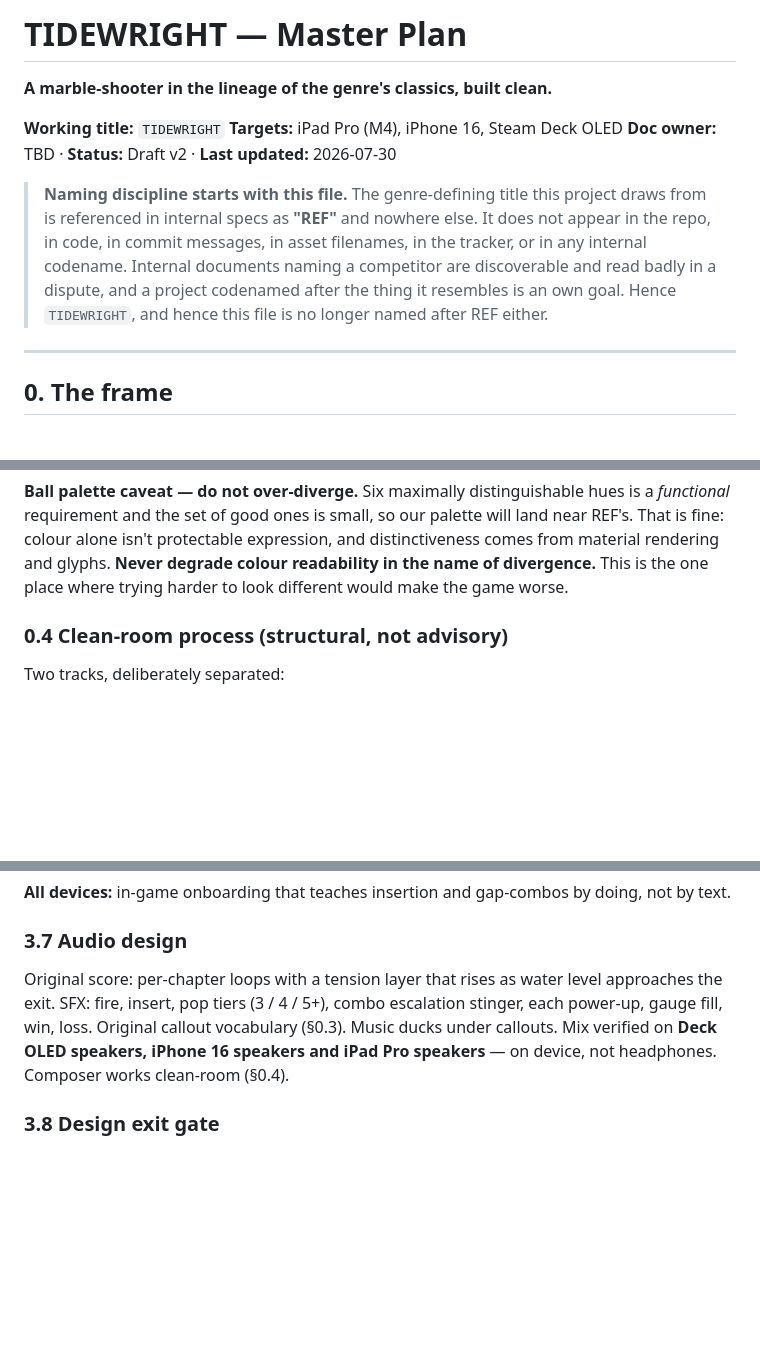
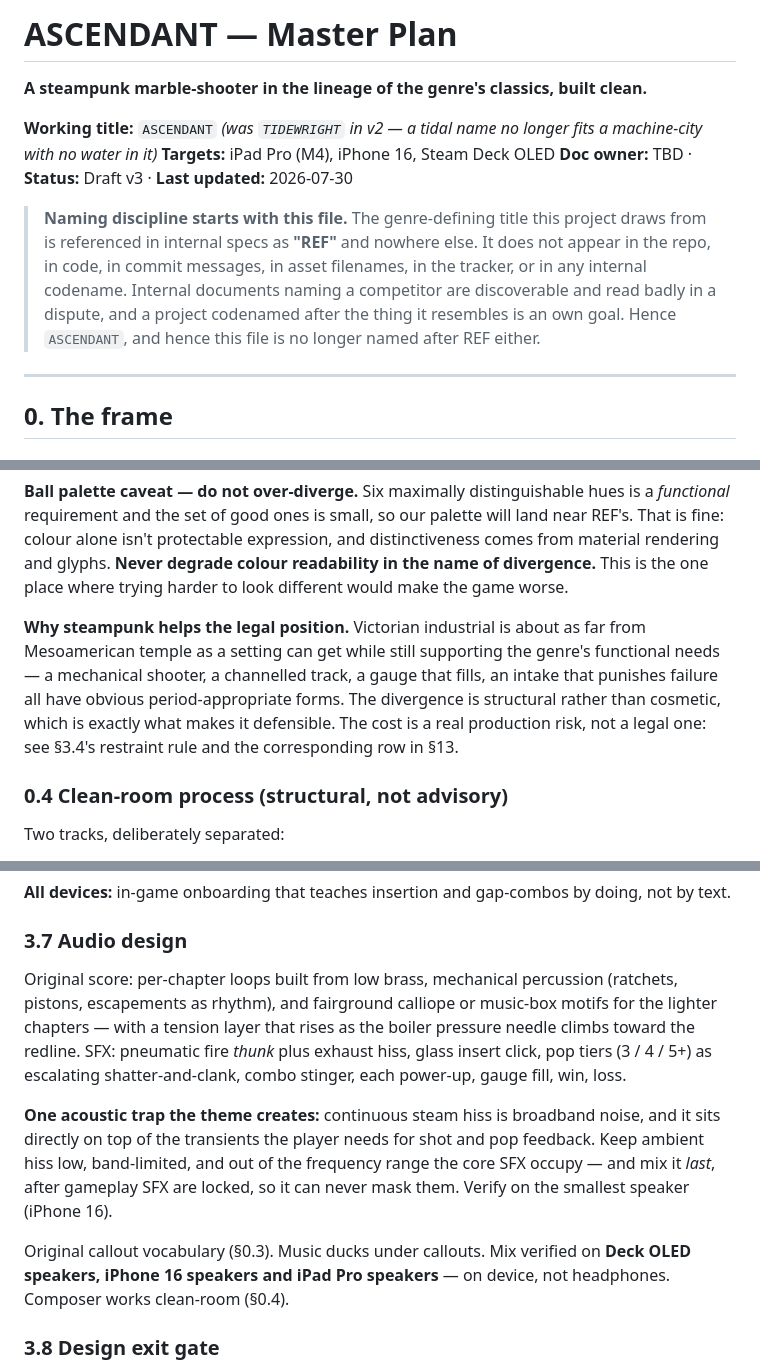
Before and after one commit to fernandodelrio-tech/ConferenceCopilot, a Markdown page: docs/game-design-master-plan.md, 3 parts joined by grey strips. Drawn GitHub-style; blank space fills up the shorter version.

```diff
--- a/docs/game-design-master-plan.md
+++ b/docs/game-design-master-plan.md
@@ -1,16 +1,16 @@
-# TIDEWRIGHT — Master Plan
+# ASCENDANT — Master Plan
 
-**A marble-shooter in the lineage of the genre's classics, built clean.**
+**A steampunk marble-shooter in the lineage of the genre's classics, built clean.**
 
-**Working title:** `TIDEWRIGHT`
+**Working title:** `ASCENDANT`  *(was `TIDEWRIGHT` in v2 — a tidal name no longer fits a machine-city with no water in it)*
 **Targets:** iPad Pro (M4), iPhone 16, Steam Deck OLED
-**Doc owner:** TBD · **Status:** Draft v2 · **Last updated:** 2026-07-30
+**Doc owner:** TBD · **Status:** Draft v3 · **Last updated:** 2026-07-30
 
 > **Naming discipline starts with this file.** The genre-defining title this project draws from
 > is referenced in internal specs as **"REF"** and nowhere else. It does not appear in the repo,
 > in code, in commit messages, in asset filenames, in the tracker, or in any internal codename.
 > Internal documents naming a competitor are discoverable and read badly in a dispute, and a
-> project codenamed after the thing it resembles is an own goal. Hence `TIDEWRIGHT`, and hence
+> project codenamed after the thing it resembles is an own goal. Hence `ASCENDANT`, and hence
 > this file is no longer named after REF either.
 
 ---
@@ -78,6 +78,13 @@ recorded, reviewed divergence decision.
 That is fine: colour alone isn't protectable expression, and distinctiveness comes from material
 rendering and glyphs. **Never degrade colour readability in the name of divergence.** This is the
 one place where trying harder to look different would make the game worse.
+
+**Why steampunk helps the legal position.** Victorian industrial is about as far from
+Mesoamerican temple as a setting can get while still supporting the genre's functional needs — a
+mechanical shooter, a channelled track, a gauge that fills, an intake that punishes failure all
+have obvious period-appropriate forms. The divergence is structural rather than cosmetic, which
+is exactly what makes it defensible. The cost is a real production risk, not a legal one: see
+§3.4's restraint rule and the corresponding row in §13.
 
 ### 0.4 Clean-room process (structural, not advisory)
 
@@ -332,9 +377,18 @@ keyboard prompt. Suspend/resume mid-level with no state loss — auto-save on ev
 
 ### 3.7 Audio design
 
-Original score: per-chapter loops with a tension layer that rises as water level approaches the
-exit. SFX: fire, insert, pop tiers (3 / 4 / 5+), combo escalation stinger, each power-up, gauge
-fill, win, loss. Original callout vocabulary (§0.3). Music ducks under callouts. Mix verified on
+Original score: per-chapter loops built from low brass, mechanical percussion (ratchets, pistons,
+escapements as rhythm), and fairground calliope or music-box motifs for the lighter chapters —
+with a tension layer that rises as the boiler pressure needle climbs toward the redline. SFX:
+pneumatic fire *thunk* plus exhaust hiss, glass insert click, pop tiers (3 / 4 / 5+) as
+escalating shatter-and-clank, combo stinger, each power-up, gauge fill, win, loss.
+
+**One acoustic trap the theme creates:** continuous steam hiss is broadband noise, and it sits
+directly on top of the transients the player needs for shot and pop feedback. Keep ambient hiss
+low, band-limited, and out of the frequency range the core SFX occupy — and mix it *last*, after
+gameplay SFX are locked, so it can never mask them. Verify on the smallest speaker (iPhone 16).
+
+Original callout vocabulary (§0.3). Music ducks under callouts. Mix verified on
 **Deck OLED speakers, iPhone 16 speakers and iPad Pro speakers** — on device, not headphones.
 Composer works clean-room (§0.4).
 
```
Also changed, not shown: other parts of docs/game-design-master-plan.md (+76 -35 lines).
